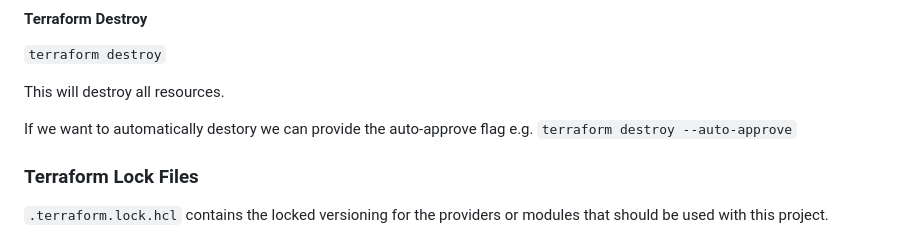
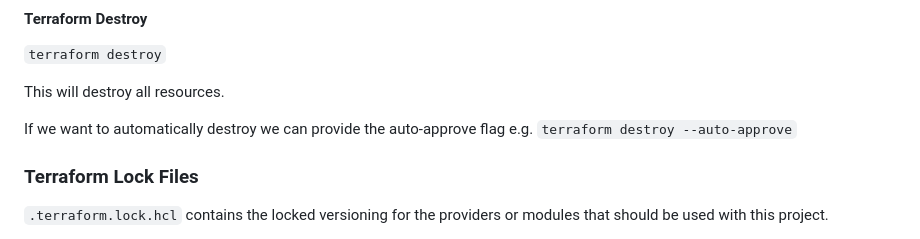
Before and after one commit to CJINConsulting/terraform-beginner-bootcamp-2023, a Markdown page: README.md, the part around the change. Rendered like a GitHub page.

```diff
--- a/README.md
+++ b/README.md
@@ -211,7 +211,7 @@ If we want to automatically approve an apply we can provide the auto-approve fla
 
 This will destroy all resources.
 
-If we want to automatically destory we can provide the auto-approve flag e.g. `terraform destroy --auto-approve`
+If we want to automatically destroy we can provide the auto-approve flag e.g. `terraform destroy --auto-approve`
 
 ### Terraform Lock Files
 
```
